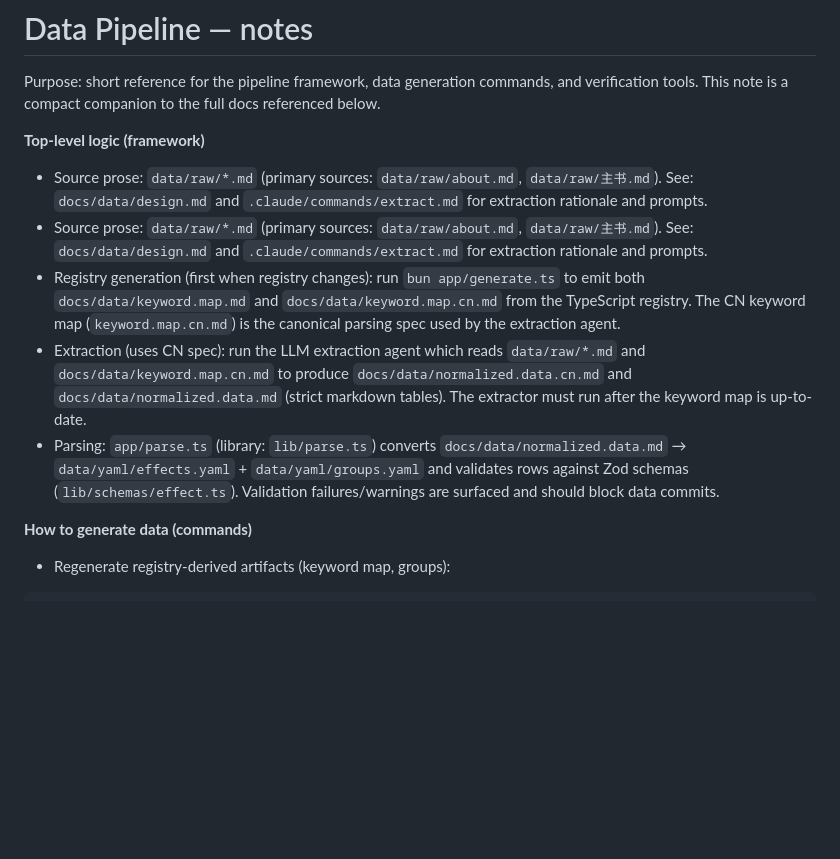
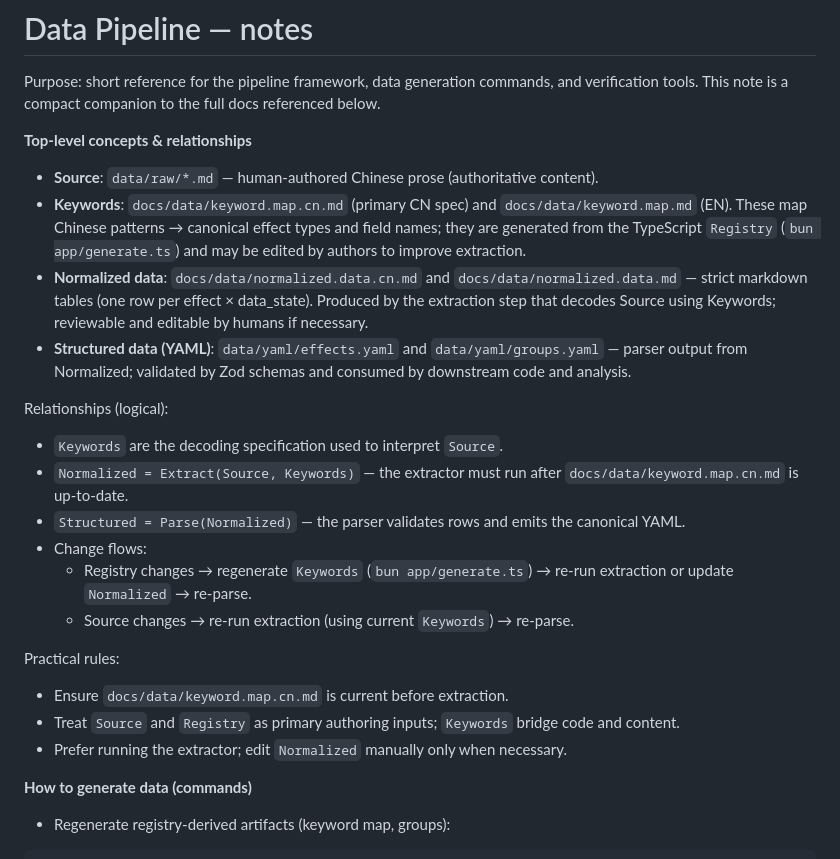
Before and after one commit to zhifengzhang-sz/divine-book, a Markdown page: docs/data/note.data.md, the part around the change. Rendered like a GitHub page; blank space fills up the shorter version.

Commit message:
docs: explain conceptual relationships (Source, Keywords, Normalized, Structured) in note.data.md

```diff
--- a/docs/data/note.data.md
+++ b/docs/data/note.data.md
@@ -102,12 +102,26 @@ strong {
 
 Purpose: short reference for the pipeline framework, data generation commands, and verification tools. This note is a compact companion to the full docs referenced below.
 
-**Top-level logic (framework)**
-- Source prose: `data/raw/*.md` (primary sources: `data/raw/about.md`, `data/raw/主书.md`). See: `docs/data/design.md` and `.claude/commands/extract.md` for extraction rationale and prompts.
-- Source prose: `data/raw/*.md` (primary sources: `data/raw/about.md`, `data/raw/主书.md`). See: `docs/data/design.md` and `.claude/commands/extract.md` for extraction rationale and prompts.
-- Registry generation (first when registry changes): run `bun app/generate.ts` to emit both `docs/data/keyword.map.md` and `docs/data/keyword.map.cn.md` from the TypeScript registry. The CN keyword map (`keyword.map.cn.md`) is the canonical parsing spec used by the extraction agent.
-- Extraction (uses CN spec): run the LLM extraction agent which reads `data/raw/*.md` and `docs/data/keyword.map.cn.md` to produce `docs/data/normalized.data.cn.md` and `docs/data/normalized.data.md` (strict markdown tables). The extractor must run after the keyword map is up-to-date.
-- Parsing: `app/parse.ts` (library: `lib/parse.ts`) converts `docs/data/normalized.data.md` → `data/yaml/effects.yaml` + `data/yaml/groups.yaml` and validates rows against Zod schemas (`lib/schemas/effect.ts`). Validation failures/warnings are surfaced and should block data commits.
+**Top-level concepts & relationships**
+
+- **Source**: `data/raw/*.md` — human-authored Chinese prose (authoritative content).
+- **Keywords**: `docs/data/keyword.map.cn.md` (primary CN spec) and `docs/data/keyword.map.md` (EN). These map Chinese patterns → canonical effect types and field names; they are generated from the TypeScript `Registry` (`bun app/generate.ts`) and may be edited by authors to improve extraction.
+- **Normalized data**: `docs/data/normalized.data.cn.md` and `docs/data/normalized.data.md` — strict markdown tables (one row per effect × data_state). Produced by the extraction step that decodes Source using Keywords; reviewable and editable by humans if necessary.
+- **Structured data (YAML)**: `data/yaml/effects.yaml` and `data/yaml/groups.yaml` — parser output from Normalized; validated by Zod schemas and consumed by downstream code and analysis.
+
+Relationships (logical):
+- `Keywords` are the decoding specification used to interpret `Source`.
+- `Normalized = Extract(Source, Keywords)` — the extractor must run after `docs/data/keyword.map.cn.md` is up-to-date.
+- `Structured = Parse(Normalized)` — the parser validates rows and emits the canonical YAML.
+- Change flows:
+  - Registry changes → regenerate `Keywords` (`bun app/generate.ts`) → re-run extraction or update `Normalized` → re-parse.
+  - Source changes → re-run extraction (using current `Keywords`) → re-parse.
+
+Practical rules:
+- Ensure `docs/data/keyword.map.cn.md` is current before extraction.
+- Treat `Source` and `Registry` as primary authoring inputs; `Keywords` bridge code and content.
+- Prefer running the extractor; edit `Normalized` manually only when necessary.
+
 
 **How to generate data (commands)**
 - Regenerate registry-derived artifacts (keyword map, groups):
```
